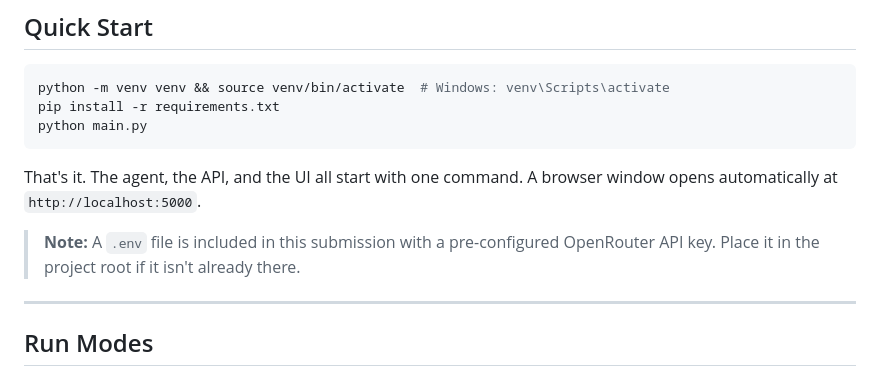
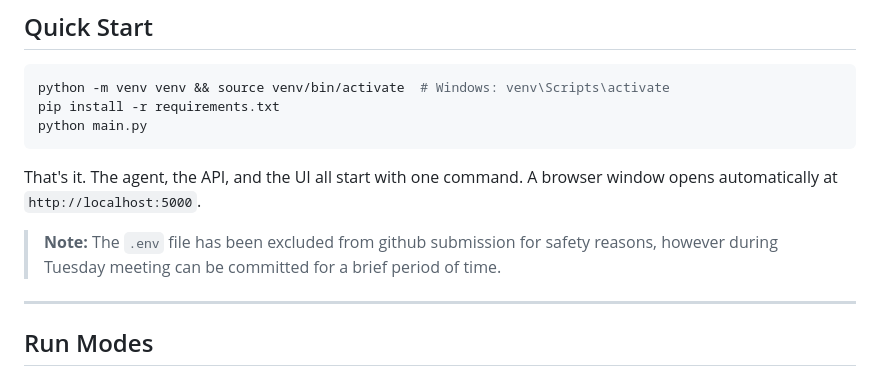
Before and after one commit to Cameronr11/RaftTakeHome, a Markdown page: README.md, the part around the change. GitHub-like rendering.

```diff
--- a/README.md
+++ b/README.md
@@ -16,7 +16,7 @@ python main.py
 
 That's it. The agent, the API, and the UI all start with one command. A browser window opens automatically at `http://localhost:5000`.
 
-> **Note:** A `.env` file is included in this submission with a pre-configured OpenRouter API key. Place it in the project root if it isn't already there.
+> **Note:** The `.env` file has been excluded from github submission for safety reasons, however during Tuesday meeting can be committed for a brief period of time.
 
 ---
 
```
Also changed, not shown: architecture.md (+22 -24 lines).
